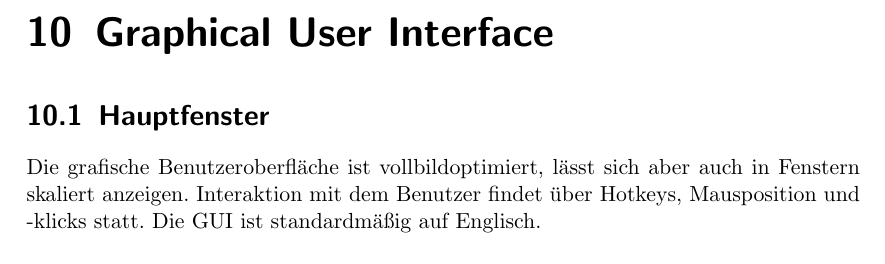
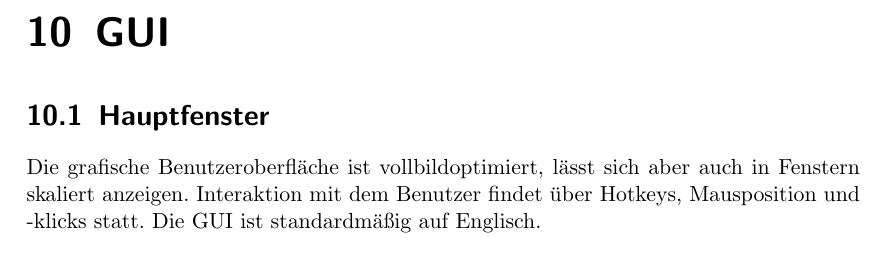
Before and after one commit to truffle-hog/documentation, a LaTeX thesis (requirements/functionalSpecification/functionalSpecificationPS.tex, which reads requirements/functionalSpecification/gui.tex): part of page 34 of 39, cut at the place of the change. Compiled offline with pdfLaTeX.

Commit message:
Kleinen Fehler gefixt

```diff
--- a/requirements/functionalSpecification/gui.tex
+++ b/requirements/functionalSpecification/gui.tex
@@ -1,4 +1,4 @@
-\chapter{\glsentrylong{gui}}
+\chapter{GUI}
 
 \section{Hauptfenster}
 Die grafische Benutzeroberfläche ist vollbildoptimiert, lässt sich aber auch in
```
